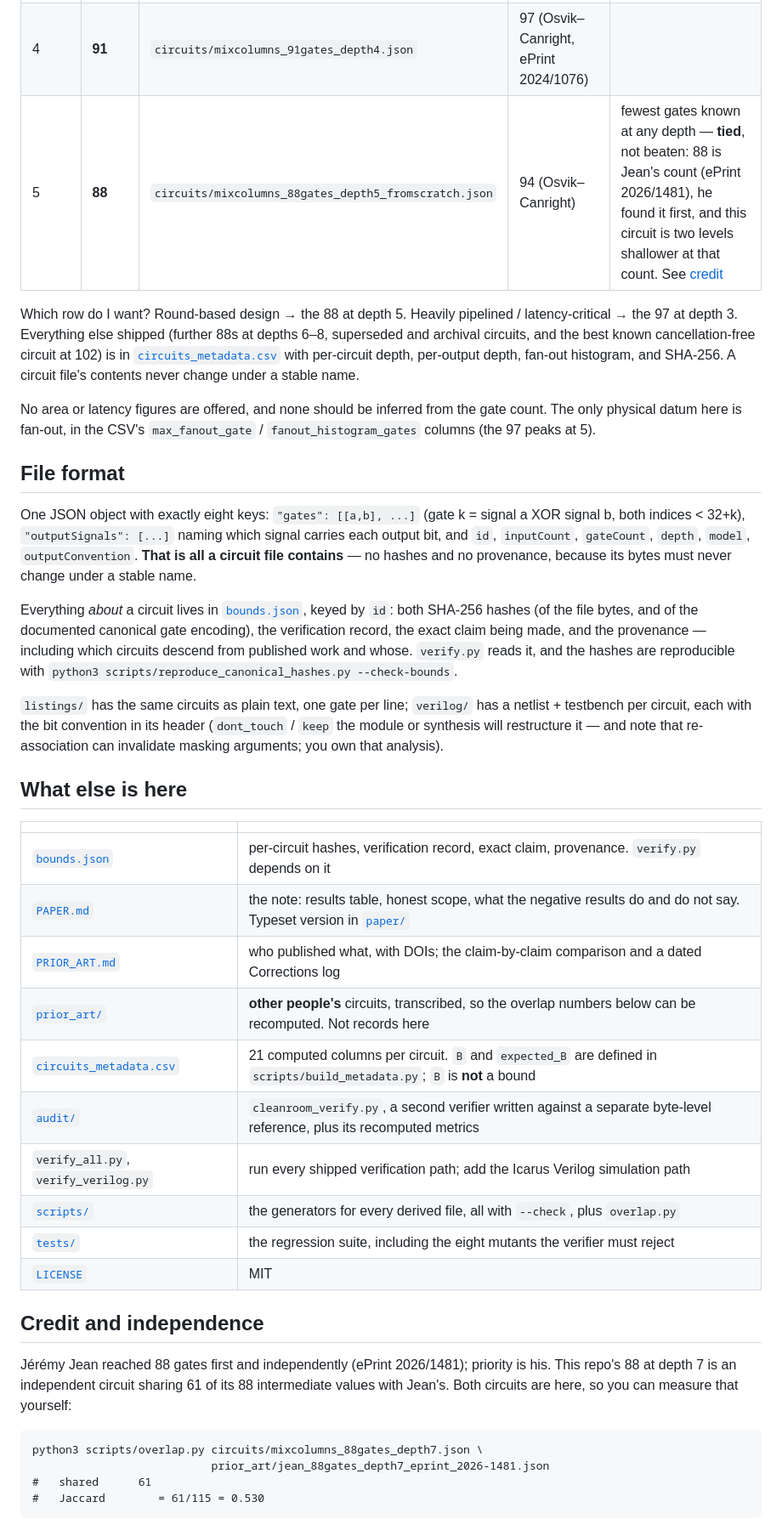
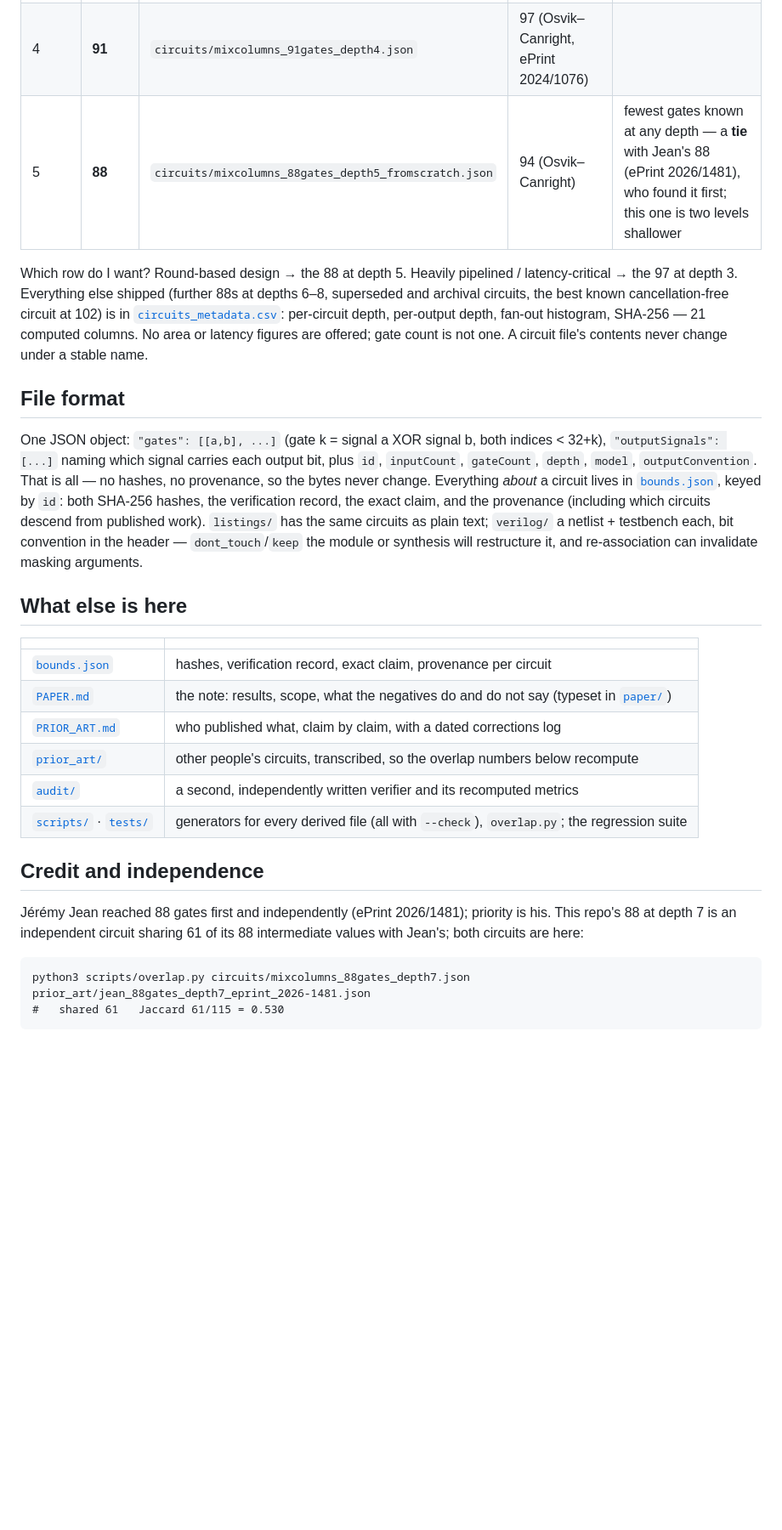
Before and after one commit to Joe-b-20/aes-mixcolumns-xor-circuits, a Markdown page: README.md, the part around one of its changes. Shown at 85% size. Drawn GitHub-style; blank space fills up the shorter version.

```diff
--- a/README.md
+++ b/README.md
@@ -78,68 +57,50 @@ that way.
 |---|---|---|---|---|
 | 3 | **97** | `circuits/mixcolumns_97gates_depth3.json` | 99 (Shi–Feng–Xu, ToSC 2023) | depth 3 is the minimum possible |
 | 4 | **91** | `circuits/mixcolumns_91gates_depth4.json` | 97 (Osvik–Canright, ePrint 2024/1076) | |
-| 5 | **88** | `circuits/mixcolumns_88gates_depth5_fromscratch.json` | 94 (Osvik–Canright) | fewest gates known at any depth — **tied**, not beaten: 88 is Jean's count (ePrint 2026/1481), he found it first, and this circuit is two levels shallower at that count. See [credit](#credit-and-independence) |
+| 5 | **88** | `circuits/mixcolumns_88gates_depth5_fromscratch.json` | 94 (Osvik–Canright) | fewest gates known at any depth — a **tie** with Jean's 88 (ePrint 2026/1481), who found it first; this one is two levels shallower |
 
 Which row do I want? Round-based design → the 88 at depth 5. Heavily
 pipelined / latency-critical → the 97 at depth 3. Everything else shipped
-(further 88s at depths 6–8, superseded and archival circuits, and the best
-known cancellation-free circuit at 102) is in
-[`circuits_metadata.csv`](circuits_metadata.csv) with per-circuit depth,
-per-output depth, fan-out histogram, and SHA-256. A circuit file's contents
+(further 88s at depths 6–8, superseded and archival circuits, the best known
+cancellation-free circuit at 102) is in
+[`circuits_metadata.csv`](circuits_metadata.csv): per-circuit depth,
+per-output depth, fan-out histogram, SHA-256 — 21 computed columns. No area or
+latency figures are offered; gate count is not one. A circuit file's contents
 never change under a stable name.
-
-No area or latency figures are offered, and none should be inferred from the
-gate count. The only physical datum here is fan-out, in the CSV's
-`max_fanout_gate` / `fanout_histogram_gates` columns (the 97 peaks at 5).
 
 ## File format
 
-One JSON object with exactly eight keys: `"gates": [[a,b], ...]` (gate k =
-signal a XOR signal b, both indices < 32+k), `"outputSignals": [...]` naming
-which signal carries each output bit, and `id`, `inputCount`, `gateCount`,
-`depth`, `model`, `outputConvention`. **That is all a circuit file contains** —
-no hashes and no provenance, because its bytes must never change under a stable
-name.
-
-Everything *about* a circuit lives in [`bounds.json`](bounds.json), keyed by
-`id`: both SHA-256 hashes (of the file bytes, and of the documented canonical
-gate encoding), the verification record, the exact claim being made, and the
-provenance — including which circuits descend from published work and whose.
-`verify.py` reads it, and the hashes are reproducible with
-`python3 scripts/reproduce_canonical_hashes.py --check-bounds`.
-
-`listings/` has the same circuits as plain text, one gate per line; `verilog/`
-has a netlist + testbench per circuit, each with the bit convention in its
-header (`dont_touch` / `keep` the module or synthesis will restructure it — and
-note that re-association can invalidate masking arguments; you own that
-analysis).
+One JSON object: `"gates": [[a,b], ...]` (gate k = signal a XOR signal b, both
+indices < 32+k), `"outputSignals": [...]` naming which signal carries each
+output bit, plus `id`, `inputCount`, `gateCount`, `depth`, `model`,
+`outputConvention`. That is all — no hashes, no provenance, so the bytes never
+change. Everything *about* a circuit lives in [`bounds.json`](bounds.json),
+keyed by `id`: both SHA-256 hashes, the verification record, the exact claim,
+and the provenance (including which circuits descend from published work).
+`listings/` has the same circuits as plain text; `verilog/` a netlist +
+testbench each, bit convention in the header — `dont_touch`/`keep` the module
+or synthesis will restructure it, and re-association can invalidate masking
+arguments.
 
 ## What else is here
 
 | | |
 |---|---|
-| [`bounds.json`](bounds.json) | per-circuit hashes, verification record, exact claim, provenance. `verify.py` depends on it |
-| [`PAPER.md`](PAPER.md) | the note: results table, honest scope, what the negative results do and do not say. Typeset version in [`paper/`](paper/) |
-| [`PRIOR_ART.md`](PRIOR_ART.md) | who published what, with DOIs; the claim-by-claim comparison and a dated Corrections log |
-| [`prior_art/`](prior_art/) | **other people's** circuits, transcribed, so the overlap numbers below can be recomputed. Not records here |
-| [`circuits_metadata.csv`](circuits_metadata.csv) | 21 computed columns per circuit. `B` and `expected_B` are defined in `scripts/build_metadata.py`; `B` is **not** a bound |
-| [`audit/`](audit/) | `cleanroom_verify.py`, a second verifier written against a separate byte-level reference, plus its recomputed metrics |
-| `verify_all.py`, `verify_verilog.py` | run every shipped verification path; add the Icarus Verilog simulation path |
-| [`scripts/`](scripts/) | the generators for every derived file, all with `--check`, plus `overlap.py` |
-| [`tests/`](tests/) | the regression suite, including the eight mutants the verifier must reject |
-| [`LICENSE`](LICENSE) | MIT |
+| [`bounds.json`](bounds.json) | hashes, verification record, exact claim, provenance per circuit |
+| [`PAPER.md`](PAPER.md) | the note: results, scope, what the negatives do and do not say (typeset in [`paper/`](paper/)) |
+| [`PRIOR_ART.md`](PRIOR_ART.md) | who published what, claim by claim, with a dated corrections log |
+| [`prior_art/`](prior_art/) | other people's circuits, transcribed, so the overlap numbers below recompute |
+| [`audit/`](audit/) | a second, independently written verifier and its recomputed metrics |
+| [`scripts/`](scripts/) · [`tests/`](tests/) | generators for every derived file (all with `--check`), `overlap.py`; the regression suite |
 
 ## Credit and independence
 
 Jérémy Jean reached 88 gates first and independently (ePrint 2026/1481);
 priority is his. This repo's 88 at depth 7 is an independent circuit sharing
-61 of its 88 intermediate values with Jean's. Both circuits are here, so you
-can measure that yourself:
+61 of its 88 intermediate values with Jean's; both circuits are here:
 
 ~~~text
-python3 scripts/overlap.py circuits/mixcolumns_88gates_depth7.json \
-                           prior_art/jean_88gates_depth7_eprint_2026-1481.json
-#   shared      61
-#   Jaccard        = 61/115 = 0.530
+python3 scripts/overlap.py circuits/mixcolumns_88gates_depth7.json prior_art/jean_88gates_depth7_eprint_2026-1481.json
+#   shared 61   Jaccard 61/115 = 0.530
 ~~~
 
```
Also changed, not shown: other parts of README.md (+39 -92 lines).
